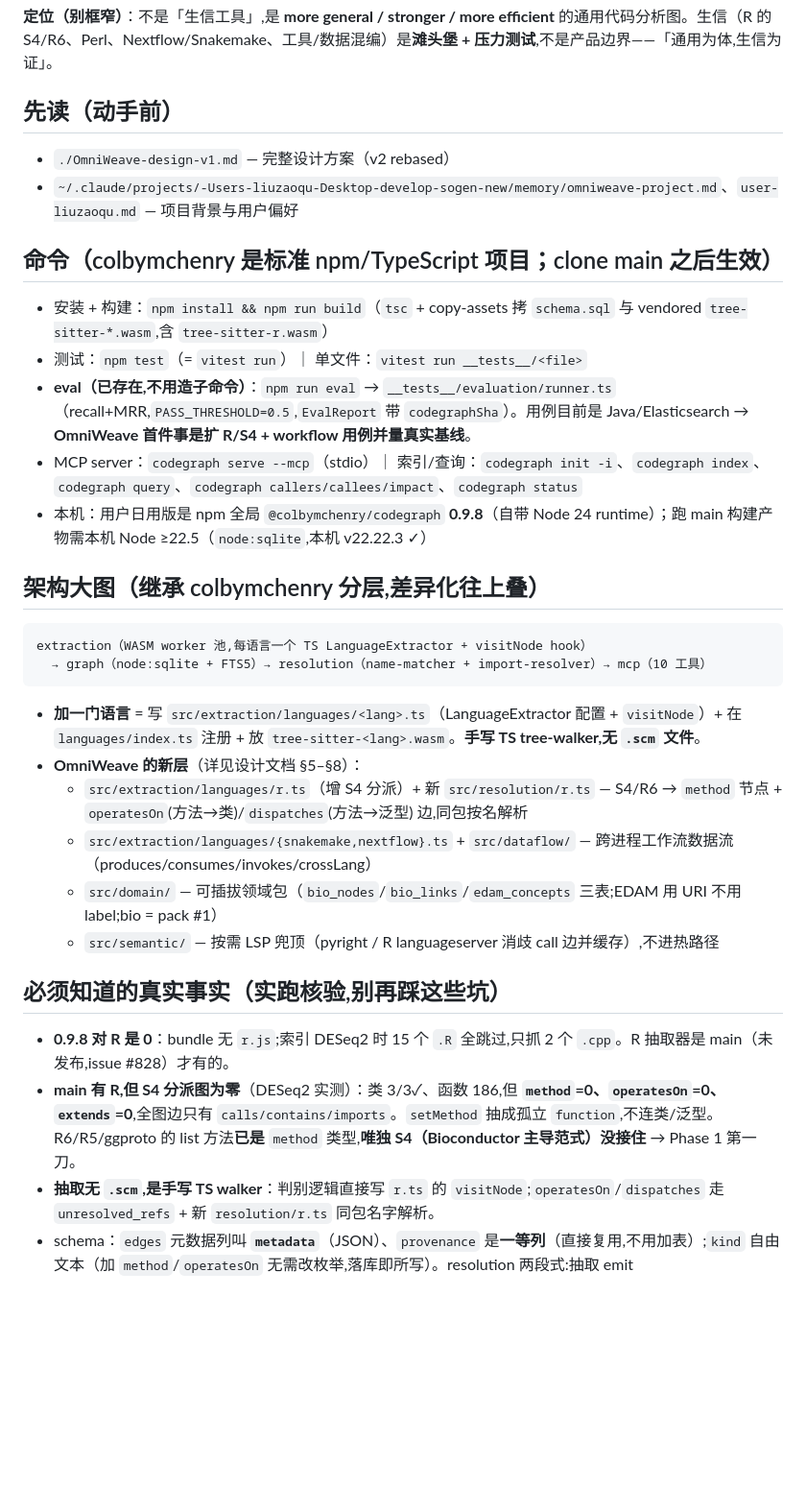
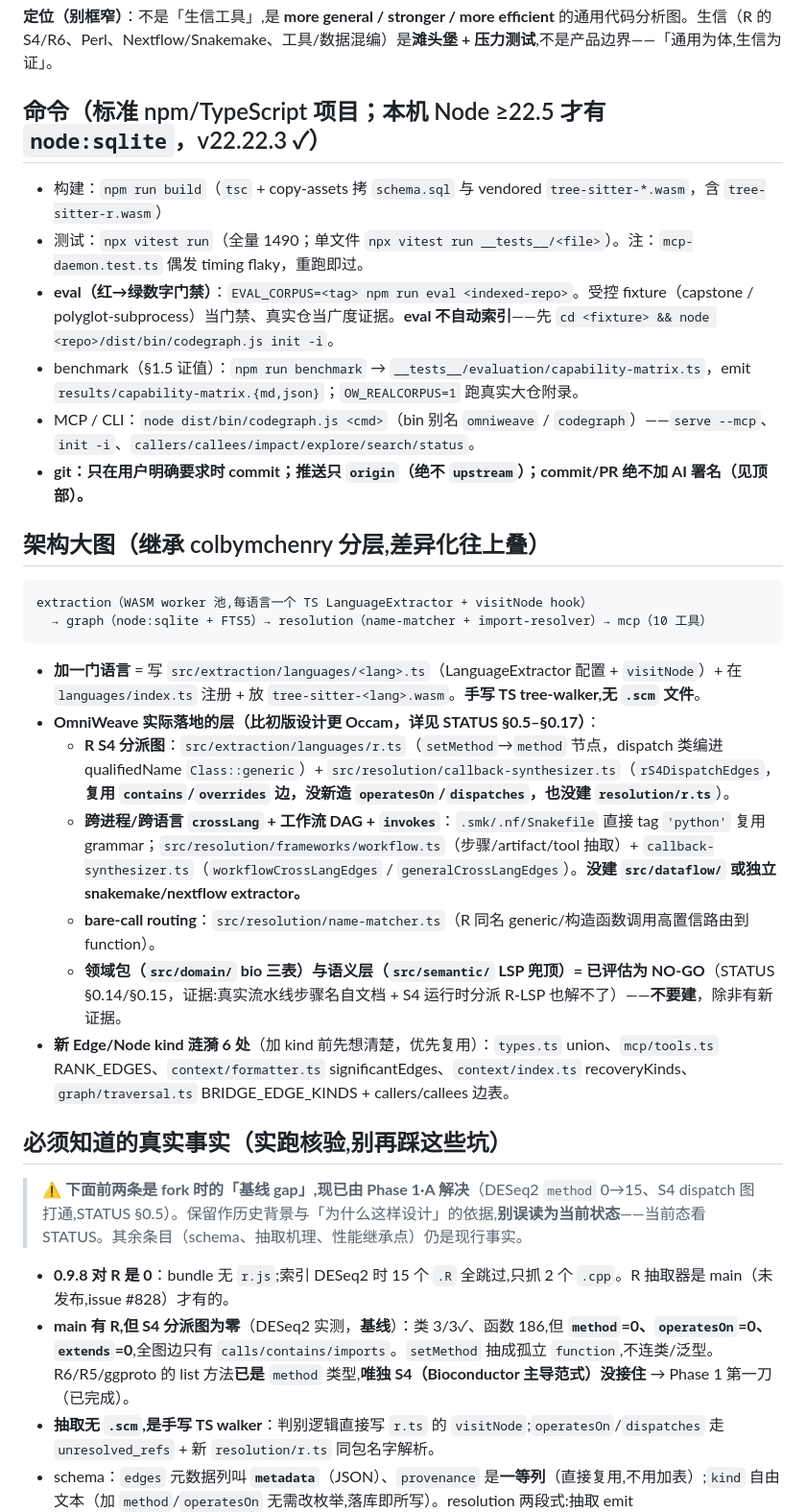
Before and after one commit to SolvingLab/OmniWeave, a Markdown page: CLAUDE.md, the part around one of its changes. Shown at 96% size. Drawn GitHub-style; blank space fills up the shorter version.

Commit message:
docs(claude): refresh CLAUDE.md to current published state (Phase 0-4 done, invokes, NO-GO bio/LSP, ripple sites)

````diff
--- a/CLAUDE.md
+++ b/CLAUDE.md
@@ -22,18 +29,14 @@ This file provides guidance to Claude Code (claude.ai/code) when working with co
 
 **定位（别框窄）**：不是「生信工具」,是 **more general / stronger / more efficient** 的通用代码分析图。生信（R 的 S4/R6、Perl、Nextflow/Snakemake、工具/数据混编）是**滩头堡 + 压力测试**,不是产品边界——「通用为体,生信为证」。
 
-## 先读（动手前）
+## 命令（标准 npm/TypeScript 项目；本机 Node ≥22.5 才有 `node:sqlite`，v22.22.3 ✓）
 
-- `./OmniWeave-design-v1.md` — 完整设计方案（v2 rebased）
-- `~/.claude/projects/-Users-liuzaoqu-Desktop-develop-sogen-new/memory/omniweave-project.md`、`user-liuzaoqu.md` — 项目背景与用户偏好
-
-## 命令（colbymchenry 是标准 npm/TypeScript 项目；clone main 之后生效）
-
-- 安装 + 构建：`npm install && npm run build`（`tsc` + copy-assets 拷 `schema.sql` 与 vendored `tree-sitter-*.wasm`,含 `tree-sitter-r.wasm`）
-- 测试：`npm test`（= `vitest run`）｜ 单文件：`vitest run __tests__/<file>`
-- **eval（已存在,不用造子命令）**：`npm run eval` → `__tests__/evaluation/runner.ts`（recall+MRR,`PASS_THRESHOLD=0.5`,`EvalReport` 带 `codegraphSha`）。用例目前是 Java/Elasticsearch → **OmniWeave 首件事是扩 R/S4 + workflow 用例并量真实基线**。
-- MCP server：`codegraph serve --mcp`（stdio）｜ 索引/查询：`codegraph init -i`、`codegraph index`、`codegraph query`、`codegraph callers/callees/impact`、`codegraph status`
-- 本机：用户日用版是 npm 全局 `@colbymchenry/codegraph` **0.9.8**（自带 Node 24 runtime）；跑 main 构建产物需本机 Node ≥22.5（`node:sqlite`,本机 v22.22.3 ✓）
+- 构建：`npm run build`（`tsc` + copy-assets 拷 `schema.sql` 与 vendored `tree-sitter-*.wasm`，含 `tree-sitter-r.wasm`）
+- 测试：`npx vitest run`（全量 1490；单文件 `npx vitest run __tests__/<file>`）。注：`mcp-daemon.test.ts` 偶发 timing flaky，重跑即过。
+- **eval（红→绿数字门禁）**：`EVAL_CORPUS=<tag> npm run eval <indexed-repo>`。受控 fixture（capstone / polyglot-subprocess）当门禁、真实仓当广度证据。**eval 不自动索引**——先 `cd <fixture> && node <repo>/dist/bin/codegraph.js init -i`。
+- benchmark（§1.5 证值）：`npm run benchmark` → `__tests__/evaluation/capability-matrix.ts`，emit `results/capability-matrix.{md,json}`；`OW_REALCORPUS=1` 跑真实大仓附录。
+- MCP / CLI：`node dist/bin/codegraph.js <cmd>`（bin 别名 `omniweave` / `codegraph`）——`serve --mcp`、`init -i`、`callers/callees/impact/explore/search/status`。
+- **git：只在用户明确要求时 commit；推送只 `origin`（绝不 `upstream`）；commit/PR 绝不加 AI 署名（见顶部）。**
 
 ## 架构大图（继承 colbymchenry 分层,差异化往上叠）
 
@@ -43,16 +46,19 @@ extraction（WASM worker 池,每语言一个 TS LanguageExtractor + visitNode ho
 ```
 
 - **加一门语言** = 写 `src/extraction/languages/<lang>.ts`（LanguageExtractor 配置 + `visitNode`）+ 在 `languages/index.ts` 注册 + 放 `tree-sitter-<lang>.wasm`。**手写 TS tree-walker,无 `.scm` 文件**。
-- **OmniWeave 的新层**（详见设计文档 §5–§8）：
-  - `src/extraction/languages/r.ts`（增 S4 分派）+ 新 `src/resolution/r.ts` — S4/R6 → `method` 节点 + `operatesOn`(方法→类)/`dispatches`(方法→泛型) 边,同包按名解析
-  - `src/extraction/languages/{snakemake,nextflow}.ts` + `src/dataflow/` — 跨进程工作流数据流（produces/consumes/invokes/crossLang）
-  - `src/domain/` — 可插拔领域包（`bio_nodes`/`bio_links`/`edam_concepts` 三表;EDAM 用 URI 不用 label;bio = pack #1）
-  - `src/semantic/` — 按需 LSP 兜顶（pyright / R languageserver 消歧 call 边并缓存）,不进热路径
+- **OmniWeave 实际落地的层（比初版设计更 Occam，详见 STATUS §0.5–§0.17）**：
+  - **R S4 分派图**：`src/extraction/languages/r.ts`（`setMethod`→`method` 节点，dispatch 类编进 qualifiedName `Class::generic`）+ `src/resolution/callback-synthesizer.ts`（`rS4DispatchEdges`，**复用 `contains`/`overrides` 边，没新造 `operatesOn`/`dispatches`，也没建 `resolution/r.ts`**）。
+  - **跨进程/跨语言 `crossLang` + 工作流 DAG + `invokes`**：`.smk/.nf/Snakefile` 直接 tag `'python'` 复用 grammar；`src/resolution/frameworks/workflow.ts`（步骤/artifact/tool 抽取）+ `callback-synthesizer.ts`（`workflowCrossLangEdges` / `generalCrossLangEdges`）。**没建 `src/dataflow/` 或独立 snakemake/nextflow extractor。**
+  - **bare-call routing**：`src/resolution/name-matcher.ts`（R 同名 generic/构造函数调用高置信路由到 function）。
+  - **领域包（`src/domain/` bio 三表）与语义层（`src/semantic/` LSP 兜顶）= 已评估为 NO-GO**（STATUS §0.14/§0.15，证据:真实流水线步骤名自文档 + S4 运行时分派 R-LSP 也解不了）——**不要建**，除非有新证据。
+- **新 Edge/Node kind 涟漪 6 处**（加 kind 前先想清楚，优先复用）：`types.ts` union、`mcp/tools.ts` RANK_EDGES、`context/formatter.ts` significantEdges、`context/index.ts` recoveryKinds、`graph/traversal.ts` BRIDGE_EDGE_KINDS + callers/callees 边表。
 
 ## 必须知道的真实事实（实跑核验,别再踩这些坑）
 
+> ⚠️ **下面前两条是 fork 时的「基线 gap」,现已由 Phase 1·A 解决**（DESeq2 `method` 0→15、S4 dispatch 图打通,STATUS §0.5）。保留作历史背景与「为什么这样设计」的依据,**别误读为当前状态**——当前态看 STATUS。其余条目（schema、抽取机理、性能继承点）仍是现行事实。
+
 - **0.9.8 对 R 是 0**：bundle 无 `r.js`;索引 DESeq2 时 15 个 `.R` 全跳过,只抓 2 个 `.cpp`。R 抽取器是 main（未发布,issue #828）才有的。
-- **main 有 R,但 S4 分派图为零**（DESeq2 实测）：类 3/3✓、函数 186,但 **`method`=0、`operatesOn`=0、`extends`=0**,全图边只有 `calls/contains/imports`。`setMethod` 抽成孤立 `function`,不连类/泛型。R6/R5/ggproto 的 list 方法**已是** `method` 类型,**唯独 S4（Bioconductor 主导范式）没接住** → Phase 1 第一刀。
+- **main 有 R,但 S4 分派图为零**（DESeq2 实测，**基线**）：类 3/3✓、函数 186,但 **`method`=0、`operatesOn`=0、`extends`=0**,全图边只有 `calls/contains/imports`。`setMethod` 抽成孤立 `function`,不连类/泛型。R6/R5/ggproto 的 list 方法**已是** `method` 类型,**唯独 S4（Bioconductor 主导范式）没接住** → Phase 1 第一刀（已完成）。
 - **抽取无 `.scm`,是手写 TS walker**：判别逻辑直接写 `r.ts` 的 `visitNode`;`operatesOn`/`dispatches` 走 `unresolved_refs` + 新 `resolution/r.ts` 同包名字解析。
 - schema：`edges` 元数据列叫 **`metadata`**（JSON）、`provenance` 是**一等列**（直接复用,不用加表）;`kind` 自由文本（加 `method`/`operatesOn` 无需改枚举,落库即所写）。resolution 两段式:抽取 emit `unresolved_refs(reference_kind)` → `resolution/index.ts` 解析成 `edges`。`import-resolver` 扩展名表**无 `r`**、无 R 专属 resolver。
 - **eval harness 已存在**（`npm run eval`,recall+MRR）→ 不用造 eval 子命令,只需扩 R/bio 用例。基座真实基线要用它自己 harness 在 R/bio 语料上重测（Phase 0 产出）。
````
Also changed, not shown: other parts of CLAUDE.md (+10 -3 lines).
